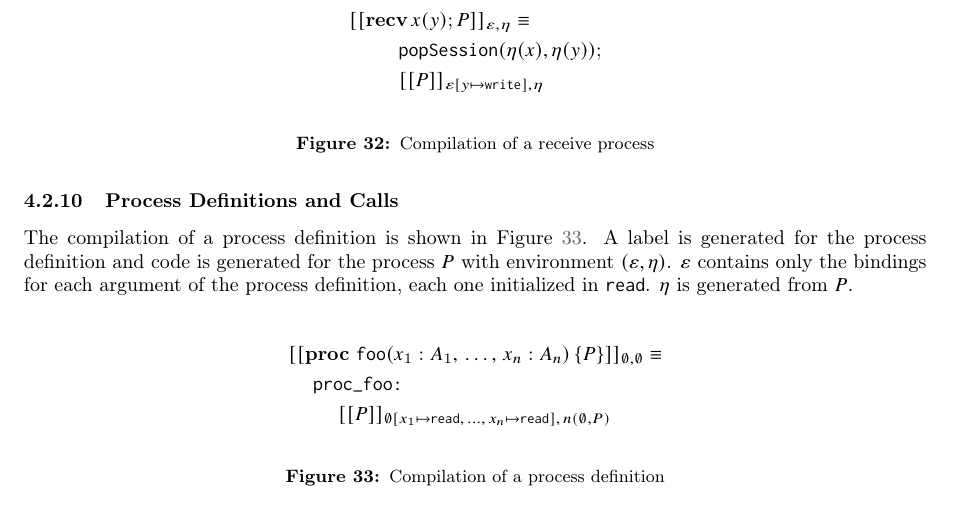
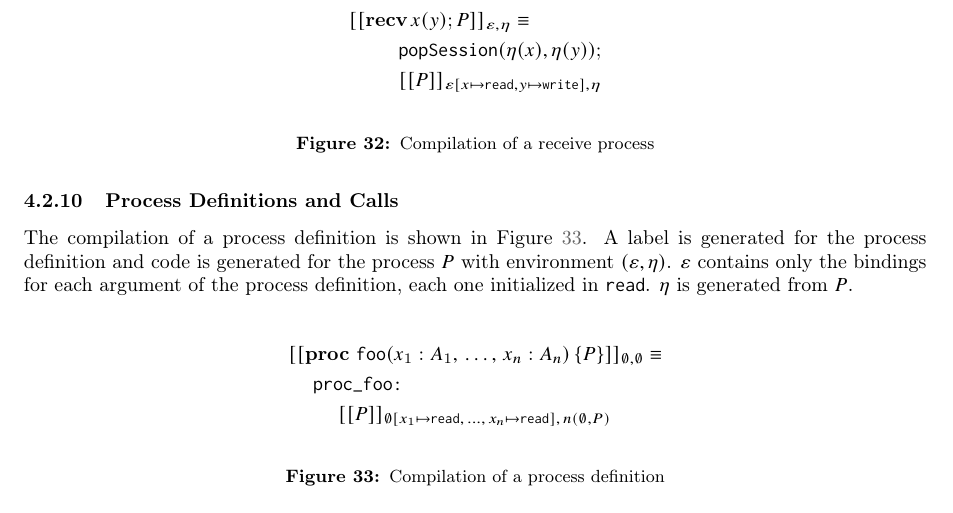
Before and after one commit to RiscadoA/thesis-writing, a LaTeX paper (pic/main.tex, which reads pic/Sections/Section4.tex): part of page 16 of 19, cut so that both start at the same text. Compiled offline with pdfLaTeX.

Commit message:
fix: add missing variable binding to recv

```diff
--- a/pic/Sections/Section4.tex
+++ b/pic/Sections/Section4.tex
@@ -718,7 +718,7 @@ In $P$, $y$ is set to $\writemode$ mode, as the flow should only jump to the oth
     \centering
     \begin{compilation}{\recvc{x}{y}{P}}{\varepsilon,\eta}
         \popsession{\eta(x)}{\eta(y)}
-        \recurse{P}{\varepsilon[y \mapsto \writemode],\eta}
+        \recurse{P}{\varepsilon[x \mapsto \readmode, y \mapsto \writemode],\eta}
     \end{compilation}
     \caption{Compilation of a receive process}
     \label{fig:ReceiveCompilation}
```
